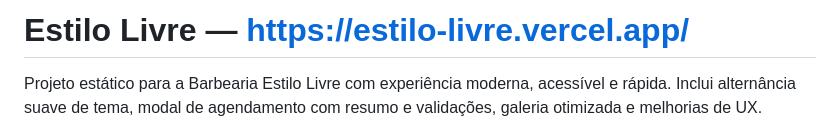
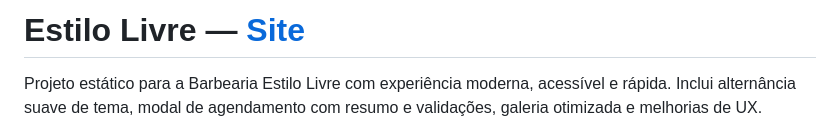
Before and after one commit to rodrigoalbuq/Estilo-Livre, a Markdown page: README.md, the part around the change. Drawn GitHub-style.

Commit message:
Update README with formatted site link

```diff
--- a/README.md
+++ b/README.md
@@ -1,4 +1,4 @@
-# Estilo Livre — https://estilo-livre.vercel.app/
+# Estilo Livre — [Site](https://estilo-livre.vercel.app/)
 
 Projeto estático para a Barbearia Estilo Livre com experiência moderna, acessível e rápida. Inclui alternância suave de tema, modal de agendamento com resumo e validações, galeria otimizada e melhorias de UX.
 
```
